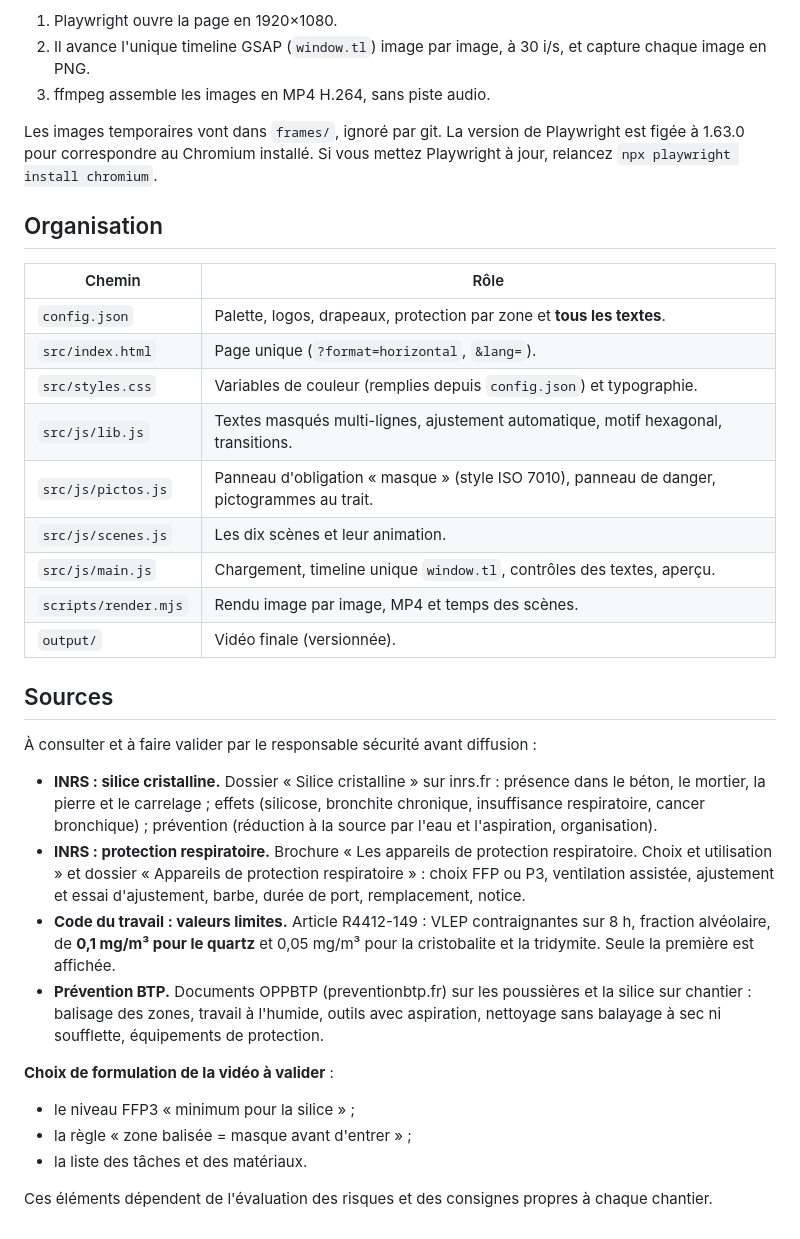
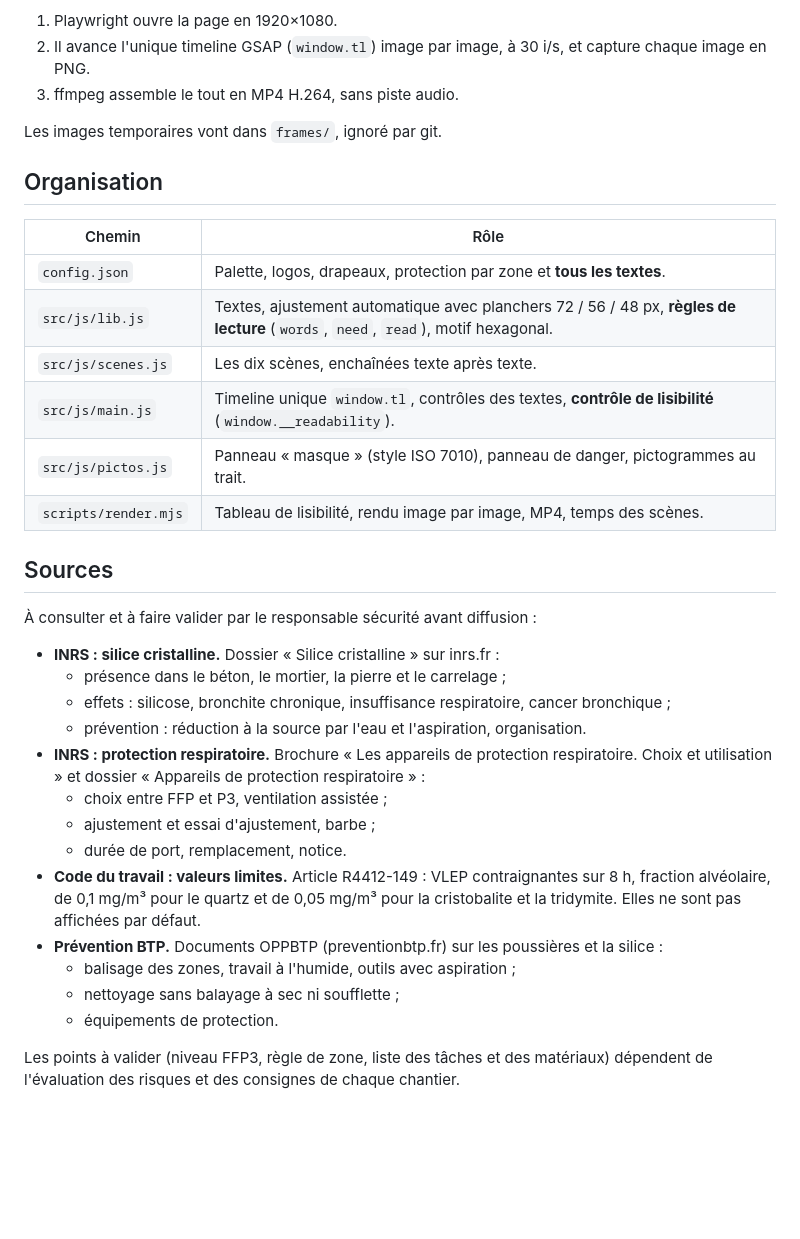
Before and after one commit to hugorameilpro-beep/Motion_design_fluxchantier, a Markdown page: securite-poussieres/README.md, the part around one of its changes. GitHub-like rendering; blank space fills up the shorter version.

```diff
--- a/securite-poussieres/README.md
+++ b/securite-poussieres/README.md
@@ -132,35 +190,36 @@ Le rendu est **déterministe**, sans enregistrement d'écran :
 1. Playwright ouvre la page en 1920×1080.
 2. Il avance l'unique timeline GSAP (`window.tl`) image par image, à 30 i/s, et capture chaque image en PNG.
-3. ffmpeg assemble les images en MP4 H.264, sans piste audio.
+3. ffmpeg assemble le tout en MP4 H.264, sans piste audio.
 
-Les images temporaires vont dans `frames/`, ignoré par git. La version de Playwright est figée à 1.63.0 pour correspondre au Chromium installé. Si vous mettez Playwright à jour, relancez `npx playwright install chromium`.
+Les images temporaires vont dans `frames/`, ignoré par git.
 
 ## Organisation
 
 | Chemin | Rôle |
 |---|---|
 | `config.json` | Palette, logos, drapeaux, protection par zone et **tous les textes**. |
-| `src/index.html` | Page unique (`?format=horizontal`, `&lang=`). |
-| `src/styles.css` | Variables de couleur (remplies depuis `config.json`) et typographie. |
-| `src/js/lib.js` | Textes masqués multi-lignes, ajustement automatique, motif hexagonal, transitions. |
-| `src/js/pictos.js` | Panneau d'obligation « masque » (style ISO 7010), panneau de danger, pictogrammes au trait. |
-| `src/js/scenes.js` | Les dix scènes et leur animation. |
-| `src/js/main.js` | Chargement, timeline unique `window.tl`, contrôles des textes, aperçu. |
-| `scripts/render.mjs` | Rendu image par image, MP4 et temps des scènes. |
-| `output/` | Vidéo finale (versionnée). |
+| `src/js/lib.js` | Textes, ajustement automatique avec planchers 72 / 56 / 48 px, **règles de lecture** (`words`, `need`, `read`), motif hexagonal. |
+| `src/js/scenes.js` | Les dix scènes, enchaînées texte après texte. |
+| `src/js/main.js` | Timeline unique `window.tl`, contrôles des textes, **contrôle de lisibilité** (`window.__readability`). |
+| `src/js/pictos.js` | Panneau « masque » (style ISO 7010), panneau de danger, pictogrammes au trait. |
+| `scripts/render.mjs` | Tableau de lisibilité, rendu image par image, MP4, temps des scènes. |
 
 ## Sources
 
 À consulter et à faire valider par le responsable sécurité avant diffusion :
 
-- **INRS : silice cristalline.** Dossier « Silice cristalline » sur inrs.fr : présence dans le béton, le mortier, la pierre et le carrelage ; effets (silicose, bronchite chronique, insuffisance respiratoire, cancer bronchique) ; prévention (réduction à la source par l'eau et l'aspiration, organisation).
-- **INRS : protection respiratoire.** Brochure « Les appareils de protection respiratoire. Choix et utilisation » et dossier « Appareils de protection respiratoire » : choix FFP ou P3, ventilation assistée, ajustement et essai d'ajustement, barbe, durée de port, remplacement, notice.
-- **Code du travail : valeurs limites.** Article R4412-149 : VLEP contraignantes sur 8 h, fraction alvéolaire, de **0,1 mg/m³ pour le quartz** et 0,05 mg/m³ pour la cristobalite et la tridymite. Seule la première est affichée.
-- **Prévention BTP.** Documents OPPBTP (preventionbtp.fr) sur les poussières et la silice sur chantier : balisage des zones, travail à l'humide, outils avec aspiration, nettoyage sans balayage à sec ni soufflette, équipements de protection.
+- **INRS : silice cristalline.** Dossier « Silice cristalline » sur inrs.fr :
+  - présence dans le béton, le mortier, la pierre et le carrelage ;
+  - effets : silicose, bronchite chronique, insuffisance respiratoire, cancer bronchique ;
+  - prévention : réduction à la source par l'eau et l'aspiration, organisation.
+- **INRS : protection respiratoire.** Brochure « Les appareils de protection respiratoire. Choix et utilisation » et dossier « Appareils de protection respiratoire » :
+  - choix entre FFP et P3, ventilation assistée ;
+  - ajustement et essai d'ajustement, barbe ;
+  - durée de port, remplacement, notice.
+- **Code du travail : valeurs limites.** Article R4412-149 : VLEP contraignantes sur 8 h, fraction alvéolaire, de 0,1 mg/m³ pour le quartz et de 0,05 mg/m³ pour la cristobalite et la tridymite. Elles ne sont pas affichées par défaut.
+- **Prévention BTP.** Documents OPPBTP (preventionbtp.fr) sur les poussières et la silice :
+  - balisage des zones, travail à l'humide, outils avec aspiration ;
+  - nettoyage sans balayage à sec ni soufflette ;
+  - équipements de protection.
 
-**Choix de formulation de la vidéo à valider** :
-- le niveau FFP3 « minimum pour la silice » ;
-- la règle « zone balisée = masque avant d'entrer » ;
-- la liste des tâches et des matériaux.
-
-Ces éléments dépendent de l'évaluation des risques et des consignes propres à chaque chantier.
+Les points à valider (niveau FFP3, règle de zone, liste des tâches et des matériaux) dépendent de l'évaluation des risques et des consignes de chaque chantier.
```
Also changed, not shown: other parts of securite-poussieres/README.md (+129 -71 lines).
